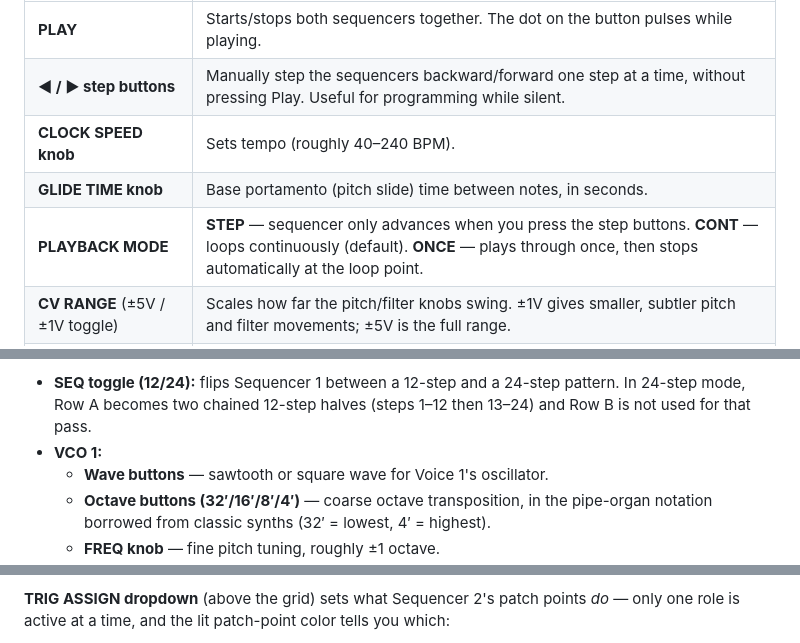
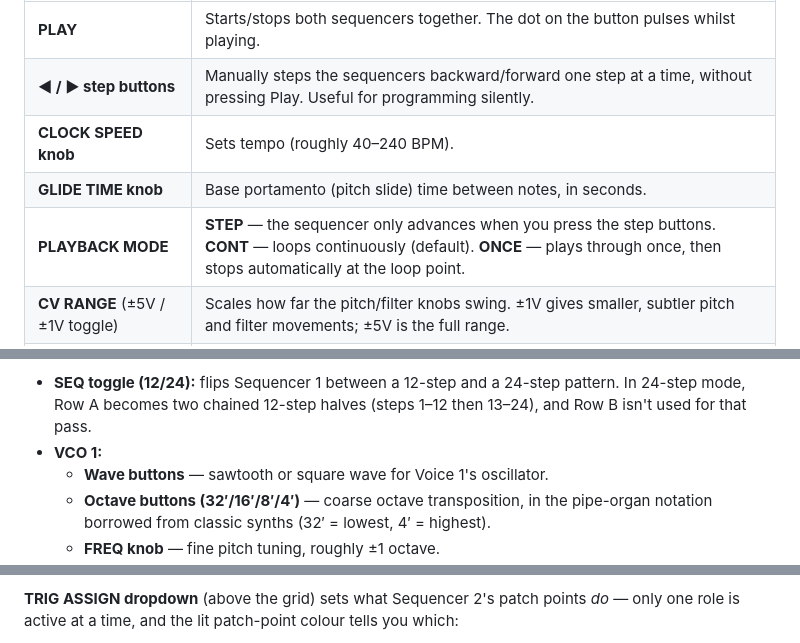
Before and after one commit to josev2046/SQ-24, a Markdown page: README.md, 3 parts joined by grey strips. GitHub-like rendering.

```diff
--- a/README.md
+++ b/README.md
@@ -28,9 +33,9 @@ requirement, not a bug).
 | Control | What it does |
 |---|---|
-| **PLAY** | Starts/stops both sequencers together. The dot on the button pulses while playing. |
-| **◀ / ▶ step buttons** | Manually step the sequencers backward/forward one step at a time, without pressing Play. Useful for programming while silent. |
+| **PLAY** | Starts/stops both sequencers together. The dot on the button pulses whilst playing. |
+| **◀ / ▶ step buttons** | Manually steps the sequencers backward/forward one step at a time, without pressing Play. Useful for programming silently. |
 | **CLOCK SPEED knob** | Sets tempo (roughly 40–240 BPM). |
 | **GLIDE TIME knob** | Base portamento (pitch slide) time between notes, in seconds. |
-| **PLAYBACK MODE** | **STEP** — sequencer only advances when you press the step buttons. **CONT** — loops continuously (default). **ONCE** — plays through once, then stops automatically at the loop point. |
+| **PLAYBACK MODE** | **STEP** — the sequencer only advances when you press the step buttons. **CONT** — loops continuously (default). **ONCE** — plays through once, then stops automatically at the loop point. |
 | **CV RANGE** (±5V / ±1V toggle) | Scales how far the pitch/filter knobs swing. ±1V gives smaller, subtler pitch and filter movements; ±5V is the full range. |
 | **VOICE MODE** (SUM / DUO toggle) | The core mode switch — see Section 5. |
@@ -62,8 +80,8 @@ cycles through: off → loop at this step (1–12) → loop at this step + 12
 Docked to the right of Sequencer 1's grid:
 
-- **SEQ toggle (12/24):** flips Sequencer 1 between a 12-step and a 24-step
-  pattern. In 24-step mode, Row A becomes two chained 12-step halves
-  (steps 1–12 then 13–24) and Row B is not used for that pass.
+- **SEQ toggle (12/24):** flips Sequencer 1 between a 12-step and a
+  24-step pattern. In 24-step mode, Row A becomes two chained 12-step
+  halves (steps 1–12 then 13–24), and Row B isn't used for that pass.
 - **VCO 1:**
   - **Wave buttons** — sawtooth or square wave for Voice 1's oscillator.
   - **Octave buttons (32′/16′/8′/4′)** — coarse octave transposition, in
@@ -119,5 +145,5 @@ resulting pattern).
 
 **TRIG ASSIGN dropdown** (above the grid) sets what Sequencer 2's patch
-points *do* — only one role is active at a time, and the lit patch-point
-color tells you which:
+points *do* — only one role is active at a time, and the lit
+patch-point colour tells you which:
 
```
Also changed, not shown: other parts of README.md (+102 -55 lines).
